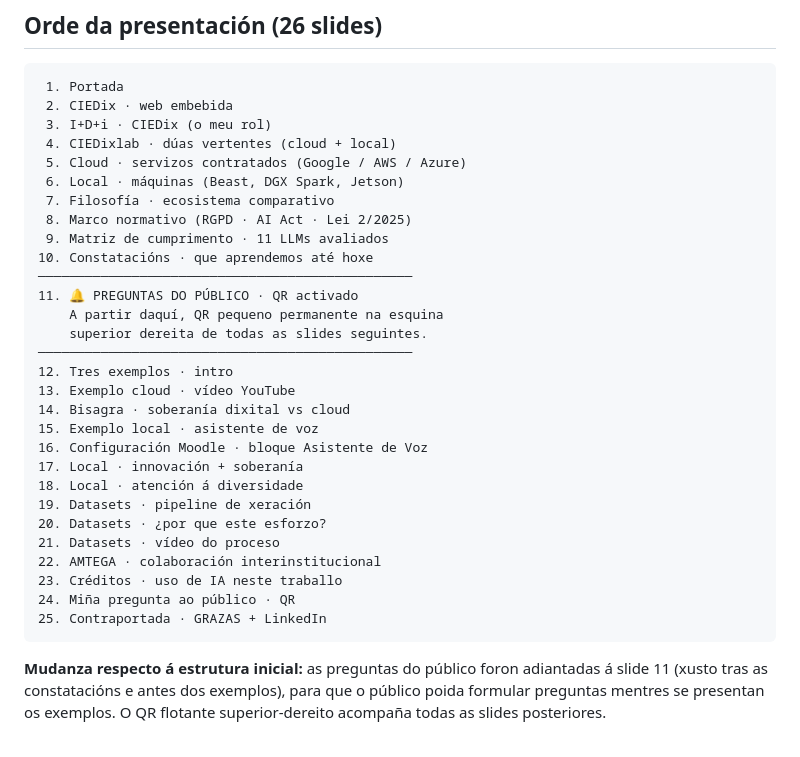
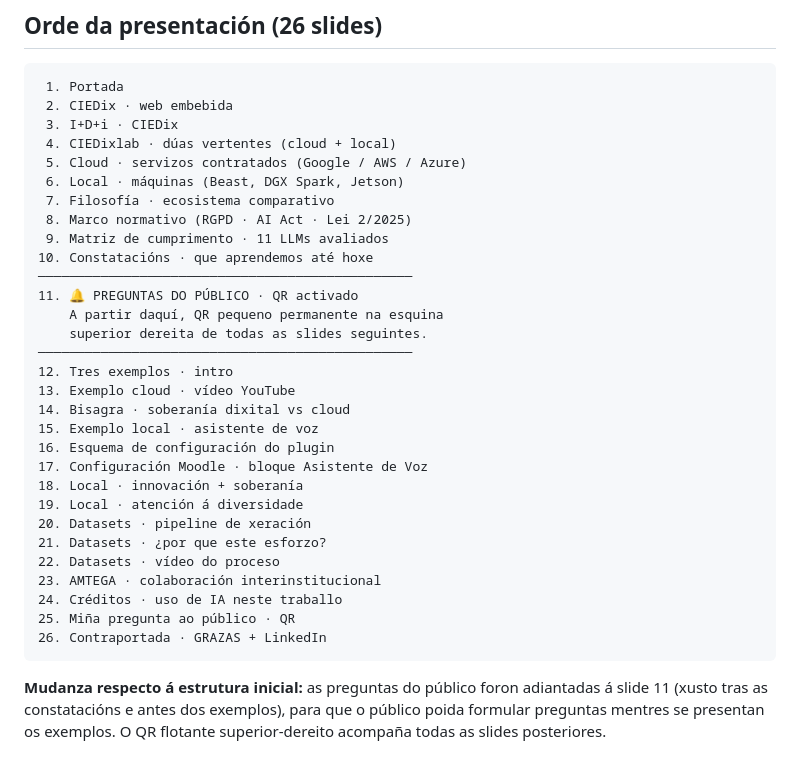
Before and after one commit to ajimgar07/CIEDix-IAeducativa-day3, a Markdown page: README.md, the part around the change. Rendered like a GitHub page.

Commit message:
Revise table of contents and add plugin configuration
Updated the table of contents in README.md to reflect new structure and added a new item for plugin configuration.

````diff
--- a/README.md
+++ b/README.md
@@ -78,7 +78,7 @@ por enriba e debaixo. Isto é comportamento normal de Reveal, non un erro.
 ```
  1. Portada
  2. CIEDix · web embebida
- 3. I+D+i · CIEDix (o meu rol)
+ 3. I+D+i · CIEDix
  4. CIEDixlab · dúas vertentes (cloud + local)
  5. Cloud · servizos contratados (Google / AWS / Azure)
  6. Local · máquinas (Beast, DGX Spark, Jetson)
@@ -95,16 +95,17 @@ por enriba e debaixo. Isto é comportamento normal de Reveal, non un erro.
 13. Exemplo cloud · vídeo YouTube
 14. Bisagra · soberanía dixital vs cloud
 15. Exemplo local · asistente de voz
-16. Configuración Moodle · bloque Asistente de Voz
-17. Local · innovación + soberanía
-18. Local · atención á diversidade
-19. Datasets · pipeline de xeración
-20. Datasets · ¿por que este esforzo?
-21. Datasets · vídeo do proceso
-22. AMTEGA · colaboración interinstitucional
-23. Créditos · uso de IA neste traballo
-24. Miña pregunta ao público · QR
-25. Contraportada · GRAZAS + LinkedIn
+16. Esquema de configuración do plugin
+17. Configuración Moodle · bloque Asistente de Voz
+18. Local · innovación + soberanía
+19. Local · atención á diversidade
+20. Datasets · pipeline de xeración
+21. Datasets · ¿por que este esforzo?
+22. Datasets · vídeo do proceso
+23. AMTEGA · colaboración interinstitucional
+24. Créditos · uso de IA neste traballo
+25. Miña pregunta ao público · QR
+26. Contraportada · GRAZAS + LinkedIn
 ```
 
 **Mudanza respecto á estrutura inicial:** as preguntas do público foron adiantadas á slide 11 (xusto tras as constatacións e antes dos exemplos), para que o público poida formular preguntas mentres se presentan os exemplos. O QR flotante superior-dereito acompaña todas as slides posteriores.
````
